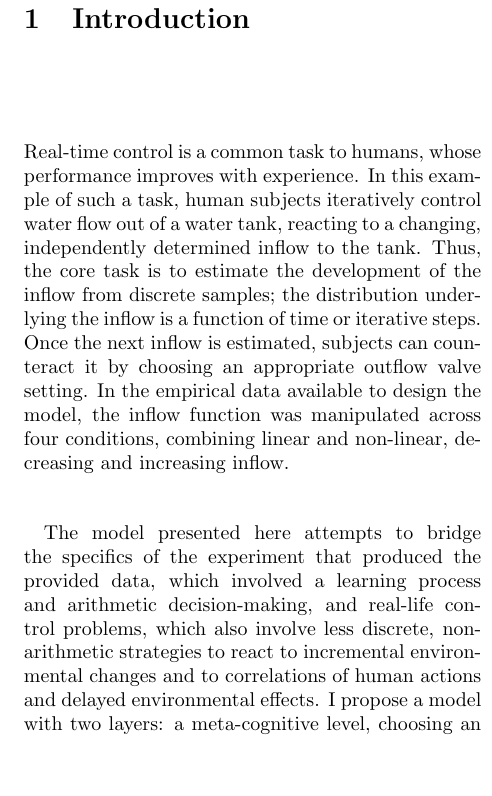
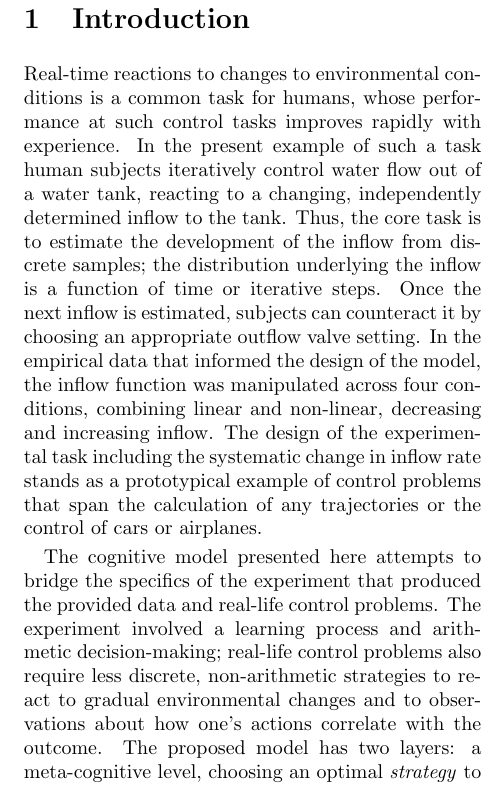
Before and after one commit to davidswelt/act-up, a LaTeX document (Challenge/notes.tex): part of one column of page 1 of 9, cut so that both start at the same text, the shorter picture padded with empty space. Compiled offline with pdfLaTeX.

Commit message:
documentaiton

```diff
--- a/Challenge/notes.tex
+++ b/Challenge/notes.tex
@@ -40,12 +40,11 @@
 
 % ds <- subset(d, Time.Step>80)
 
-
 \section{Introduction}
 
-Real-time control is a common task to humans, whose performance improves with experience. In this example of such a task, human subjects iteratively control water flow out of a water tank, reacting to a changing, independently determined inflow to the tank.  Thus, the core task is to estimate the development of the inflow from discrete samples; the distribution underlying the inflow is a function of time or iterative steps.  Once the next inflow is estimated, subjects can counteract it by choosing an appropriate outflow valve setting.   In the empirical data available to design the model, the inflow function was manipulated across four conditions, combining linear and non-linear, decreasing and increasing inflow.
+Real-time reactions to changes to environmental conditions is a common task for humans, whose performance at such control tasks improves rapidly with experience.  In the present example of such a task human subjects iteratively control water flow out of a water tank, reacting to a changing, independently determined inflow to the tank.  Thus, the core task is to estimate the development of the inflow from discrete samples; the distribution underlying the inflow is a function of time or iterative steps.  Once the next inflow is estimated, subjects can counteract it by choosing an appropriate outflow valve setting.   In the empirical data that informed the design of the model, the inflow function was manipulated across four conditions, combining linear and non-linear, decreasing and increasing inflow.  The design of the experimental task including the systematic change in inflow rate stands as a prototypical example of control problems that span the calculation of any trajectories or the control of cars or airplanes.
 
-The model presented here attempts to bridge the specifics of the experiment that produced the provided data, which involved a learning process and arithmetic decision-making, and real-life control problems, which also involve less discrete, non-arithmetic strategies to react to incremental environmental changes and to correlations of human actions and delayed environmental effects.  I propose a model with two layers: a meta-cognitive level, choosing an optimal \emph{strategy} to address the problem, and a task-specific level, which executes each strategy.
+The cognitive model presented here attempts to bridge the specifics of the experiment that produced the provided data and real-life control problems.  The experiment involved a learning process and arithmetic decision-making; real-life control problems also require less discrete, non-arithmetic strategies to react to gradual environmental changes and to observations about how one's actions correlate with the outcome.  The proposed model has two layers: a meta-cognitive level, choosing an optimal \emph{strategy} to address the problem, and a task-specific level, which executes each strategy.
 
 
 \section{Exploratory Analysis of the Data}
```
